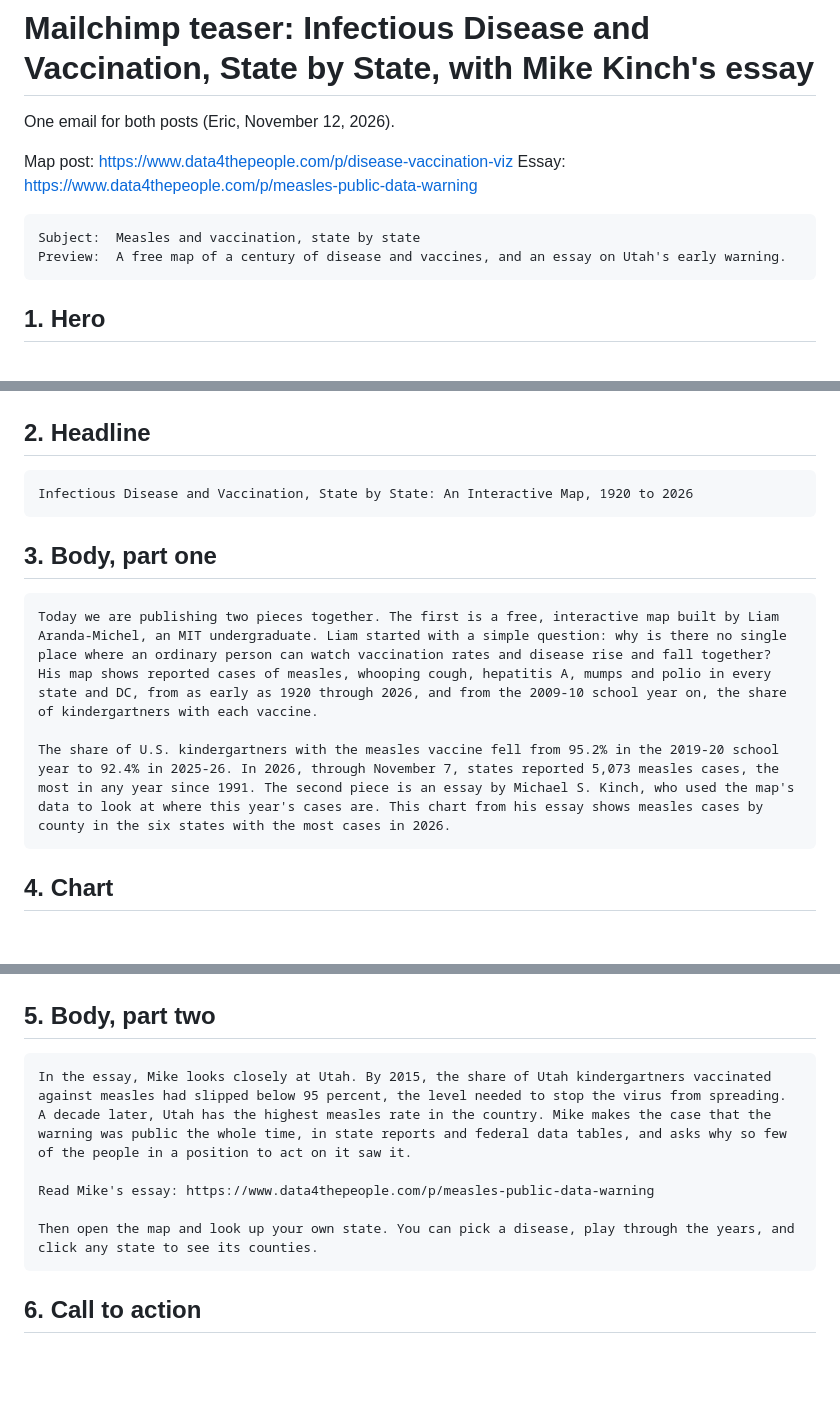
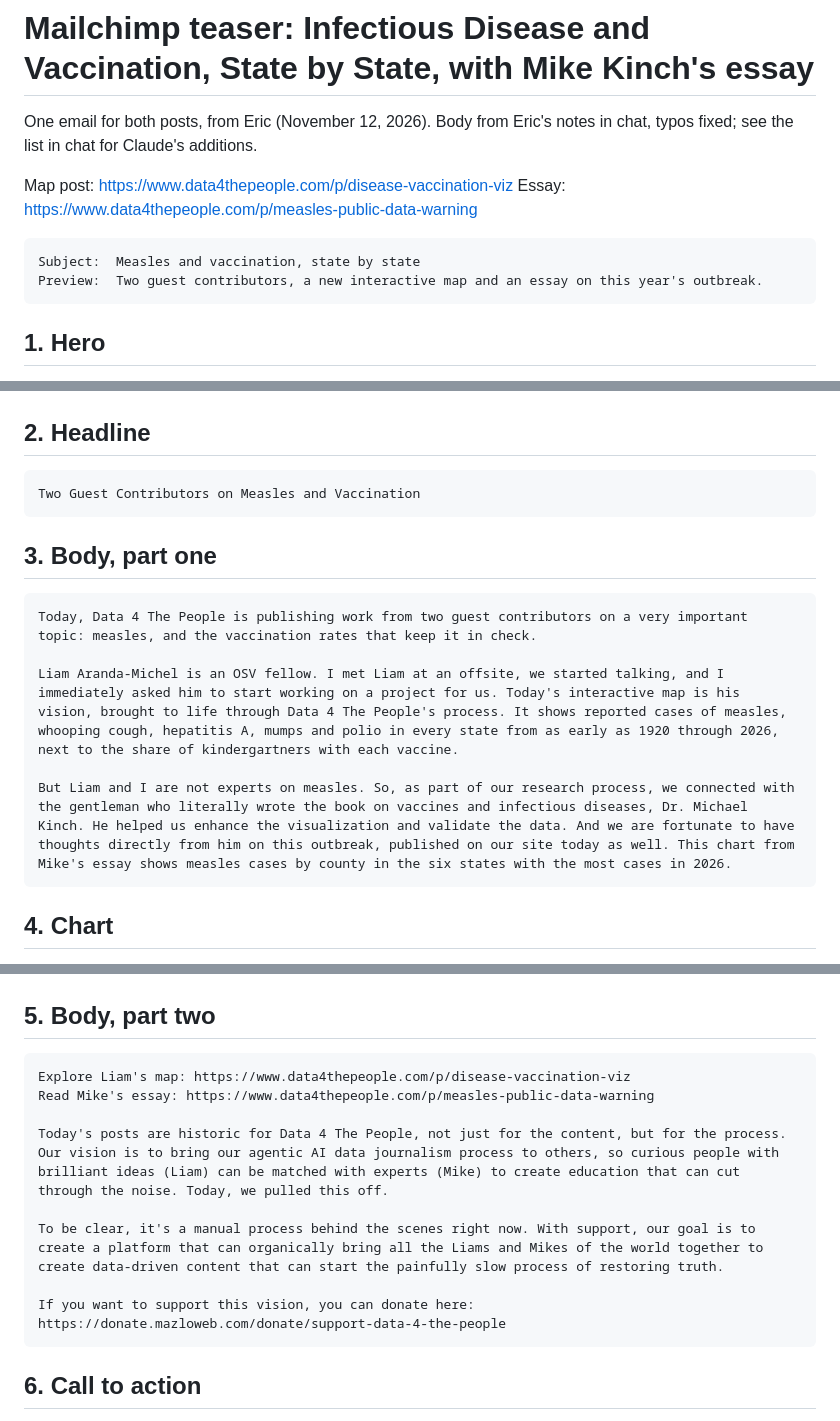
Before and after one commit to Data4ThePeople/DiseaseVaccinationMap, a Markdown page: posts/disease-vaccination-viz/EMAIL.md, 3 parts joined by grey strips. Rendered like a GitHub page; blank space fills up the shorter version.

Commit message:
disease-vaccination-viz: 2g email rewritten in Eric's voice from his notes
Co-Authored-By: Claude Opus 5.5 (1M context) <noreply@anthropic.com>

````diff
--- a/posts/disease-vaccination-viz/EMAIL.md
+++ b/posts/disease-vaccination-viz/EMAIL.md
@@ -1,13 +1,13 @@
 # Mailchimp teaser: Infectious Disease and Vaccination, State by State, with Mike Kinch's essay
 
-One email for both posts (Eric, November 12, 2026).
+One email for both posts, from Eric (November 12, 2026). Body from Eric's notes in chat, typos fixed; see the list in chat for Claude's additions.
 
 Map post: https://www.data4thepeople.com/p/disease-vaccination-viz
 Essay: https://www.data4thepeople.com/p/measles-public-data-warning
 
 ```
 Subject:  Measles and vaccination, state by state
-Preview:  A free map of a century of disease and vaccines, and an essay on Utah's early warning.
+Preview:  Two guest contributors, a new interactive map and an essay on this year's outbreak.
 ```
 
 ## 1. Hero
@@ -21,15 +21,17 @@ Tile map of the United States on a dark background, one square per state, each s
 ## 2. Headline
 
 ```
-Infectious Disease and Vaccination, State by State: An Interactive Map, 1920 to 2026
+Two Guest Contributors on Measles and Vaccination
 ```
 
 ## 3. Body, part one
 
 ```
-Today we are publishing two pieces together. The first is a free, interactive map built by Liam Aranda-Michel, an MIT undergraduate. Liam started with a simple question: why is there no single place where an ordinary person can watch vaccination rates and disease rise and fall together? His map shows reported cases of measles, whooping cough, hepatitis A, mumps and polio in every state and DC, from as early as 1920 through 2026, and from the 2009-10 school year on, the share of kindergartners with each vaccine.
+Today, Data 4 The People is publishing work from two guest contributors on a very important topic: measles, and the vaccination rates that keep it in check.
 
-The share of U.S. kindergartners with the measles vaccine fell from 95.2% in the 2019-20 school year to 92.4% in 2025-26. In 2026, through November 7, states reported 5,073 measles cases, the most in any year since 1991. The second piece is an essay by Michael S. Kinch, who used the map's data to look at where this year's cases are. This chart from his essay shows measles cases by county in the six states with the most cases in 2026.
+Liam Aranda-Michel is an OSV fellow. I met Liam at an offsite, we started talking, and I immediately asked him to start working on a project for us. Today's interactive map is his vision, brought to life through Data 4 The People's process. It shows reported cases of measles, whooping cough, hepatitis A, mumps and polio in every state from as early as 1920 through 2026, next to the share of kindergartners with each vaccine.
+
+But Liam and I are not experts on measles. So, as part of our research process, we connected with the gentleman who literally wrote the book on vaccines and infectious diseases, Dr. Michael Kinch. He helped us enhance the visualization and validate the data. And we are fortunate to have thoughts directly from him on this outbreak, published on our site today as well. This chart from Mike's essay shows measles cases by county in the six states with the most cases in 2026.
 ```
 
 ## 4. Chart
@@ -43,11 +45,14 @@ Twelve county maps in pairs, 2025 and 2026, for Pennsylvania, South Carolina, Ut
 ## 5. Body, part two
 
 ```
-In the essay, Mike looks closely at Utah. By 2015, the share of Utah kindergartners vaccinated against measles had slipped below 95 percent, the level needed to stop the virus from spreading. A decade later, Utah has the highest measles rate in the country. Mike makes the case that the warning was public the whole time, in state reports and federal data tables, and asks why so few of the people in a position to act on it saw it.
-
+Explore Liam's map: https://www.data4thepeople.com/p/disease-vaccination-viz
 Read Mike's essay: https://www.data4thepeople.com/p/measles-public-data-warning
 
-Then open the map and look up your own state. You can pick a disease, play through the years, and click any state to see its counties.
+Today's posts are historic for Data 4 The People, not just for the content, but for the process. Our vision is to bring our agentic AI data journalism process to others, so curious people with brilliant ideas (Liam) can be matched with experts (Mike) to create education that can cut through the noise. Today, we pulled this off.
+
+To be clear, it's a manual process behind the scenes right now. With support, our goal is to create a platform that can organically bring all the Liams and Mikes of the world together to create data-driven content that can start the painfully slow process of restoring truth.
+
+If you want to support this vision, you can donate here: https://donate.mazloweb.com/donate/support-data-4-the-people
 ```
 
 ## 6. Call to action
````
